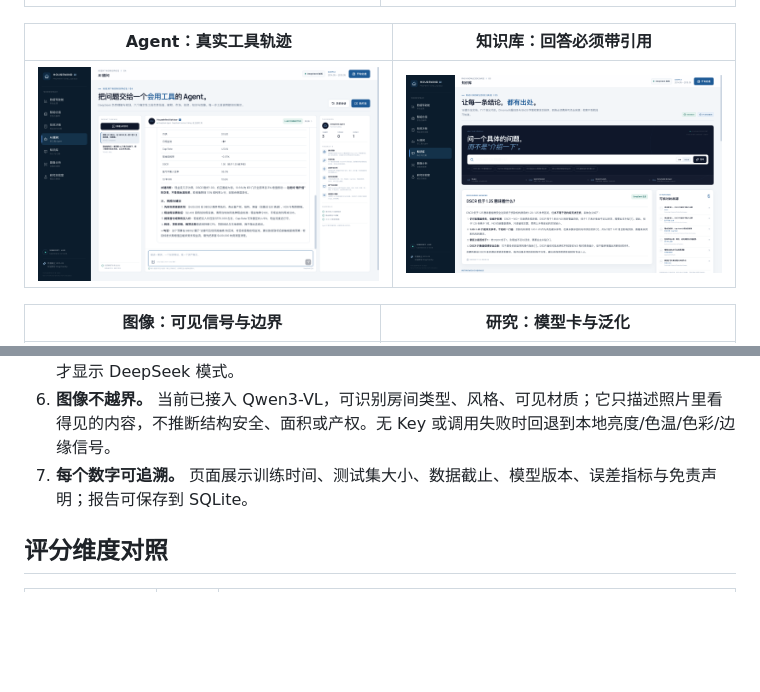
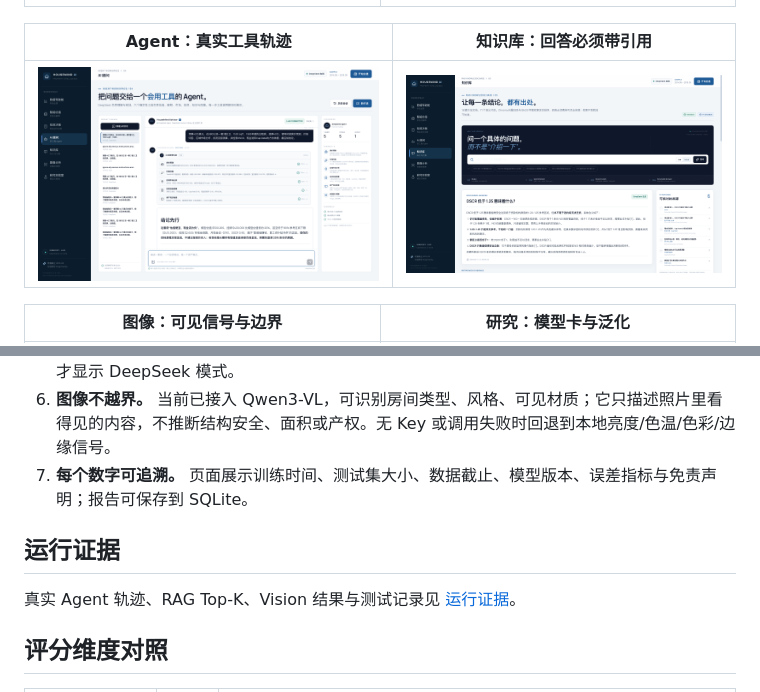
Before and after one commit to Jaymon754/housemind-ai, a Markdown page: README.md, 2 parts joined by grey strips. GitHub-like rendering; pictures changed too: docs/screenshots/04-agent.png; blank space fills up the shorter version.

Commit message:
docs: add runtime evidence and five-tool agent demo

```diff
--- a/README.md
+++ b/README.md
@@ -349,6 +349,10 @@ docs/               # 技术文档、截图、演示脚本
 6. **图像不越界。** 当前已接入 Qwen3-VL，可识别房间类型、风格、可见材质；它只描述照片里看得见的内容，不推断结构安全、面积或产权。无 Key 或调用失败时回退到本地亮度/色温/色彩/边缘信号。
 7. **每个数字可追溯。** 页面展示训练时间、测试集大小、数据截止、模型版本、误差指标与免责声明；报告可保存到 SQLite。
 
+## 运行证据
+
+真实 Agent 轨迹、RAG Top-K、Vision 结果与测试记录见 [运行证据](docs/EVIDENCE.md)。
+
 ## 评分维度对照
 
 | 评分维度 | 权重 | 本项目证据 |
```
Also changed, not shown: other parts of README.md (+2 -2 lines), docs/DEMO_SCRIPT.md (+4 -4 lines), docs/EVIDENCE.md (added, +82 -0 lines), docs/SUBMISSION_CHECKLIST.md (+7 -5 lines), 4 other files.
